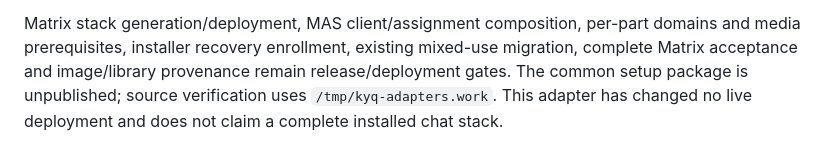
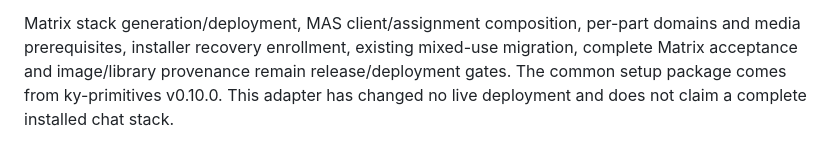
Before and after one commit to Busnes-app/KyMessage-Server, a Markdown page: docs/INSTALLER_SETUP.md, the part around the change. GitHub-like rendering.

Commit message:
docs(installer): applysetup is released in ky-primitives v0.10.0
Co-Authored-By: Claude Opus 5.5 <noreply@anthropic.com>

```diff
--- a/docs/INSTALLER_SETUP.md
+++ b/docs/INSTALLER_SETUP.md
@@ -49,5 +49,5 @@ Restore drills inspect the retained database and cannot omit credentials through
 Matrix stack generation/deployment, MAS client/assignment composition, per-part domains and
 media prerequisites, installer recovery enrollment, existing mixed-use migration, complete
 Matrix acceptance and image/library provenance remain release/deployment gates. The common
-setup package is unpublished; source verification uses `/tmp/kyq-adapters.work`. This adapter
+setup package comes from ky-primitives v0.10.0. This adapter
 has changed no live deployment and does not claim a complete installed chat stack.
```
